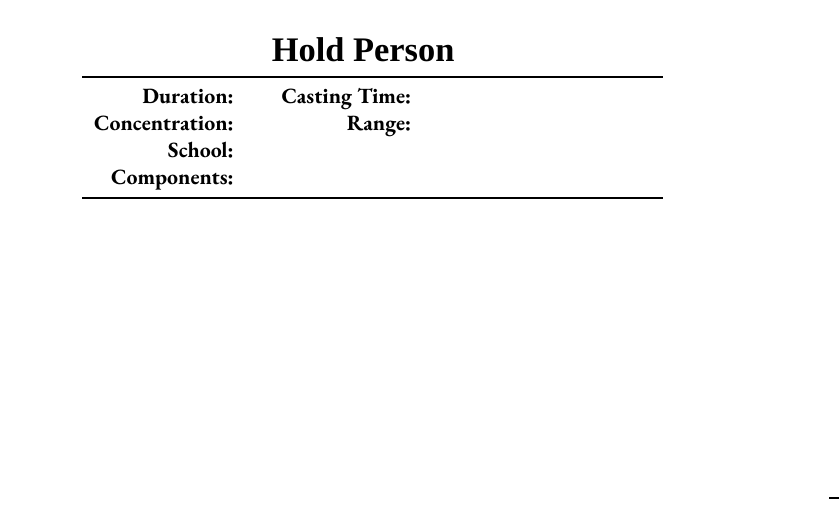
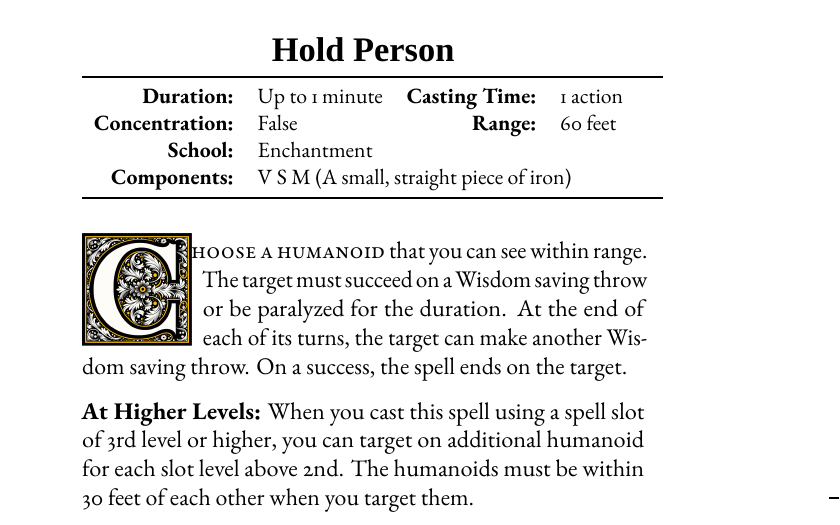
Before and after one commit to jonalv/bookstobind, a LaTeX book (dnd_cleric_spellbook/ClericSpellBook.tex): part of page 53 of 146, cut so that both start at the same text. Compiled offline with LuaLaTeX; a missing font is replaced by an installed copy or a similar font.

Commit message:
Add content for Hold spell

```diff
--- a/dnd_cleric_spellbook/ClericSpellBook.tex
+++ b/dnd_cleric_spellbook/ClericSpellBook.tex
@@ -1022,17 +1021,28 @@ Alternatively, you can make a target indifferent about creatures of your choice
 \begin{tabular}{rlrl}
 \toprule
 
-\textbf{Duration:} &  &
-\textbf{Casting Time:} &  \\
-\textbf{Concentration:} & &
-\textbf{Range:} &  \\
-\textbf{School:} &  \\
-\textbf{Components:} & \multicolumn{3}{p{0.7\textwidth}}{}\\
-
-\bottomrule
-\end{tabular}
-}
-\newpage
+\textbf{Duration:} & Up to 1 minute &
+\textbf{Casting Time:} & 1 action \\
+\textbf{Concentration:} & False &
+\textbf{Range:} & 60 feet \\
+\textbf{School:} & Enchantment \\
+\textbf{Components:} & \multicolumn{3}{p{0.7\textwidth}}{V S M (A small, straight piece of iron)}\\
+
+\bottomrule
+\end{tabular}
+}
+\vspace{1\baselineskip}\noindent
+\lettrine[lines=4]{\includegraphics[height=56pt]{initials/C.png}}{hoose a humanoid} that you can see within range. The target must succeed on a Wisdom saving throw or be paralyzed for the duration. At the end of each of its turns, the target can make another Wisdom saving throw. On a success, the spell ends on the target.
+
+\vspace{8pt} \noindent\textbf{At Higher Levels:} When you cast this spell using a spell slot of 3rd level or higher, you can target on additional humanoid for each slot level above 2nd. The humanoids must be within 30 feet of each other when you target them.
+
+
+
+\newpage
+
+
+
+
 \section*{Lesser Restoration}
 {
 \small\centering\vspace{-6pt}
```
Also changed, not shown: dnd_cleric_spellbook/initials/C.png (added), dnd_cleric_spellbook/ClericSpellBook.tex (1 more changed lines).
